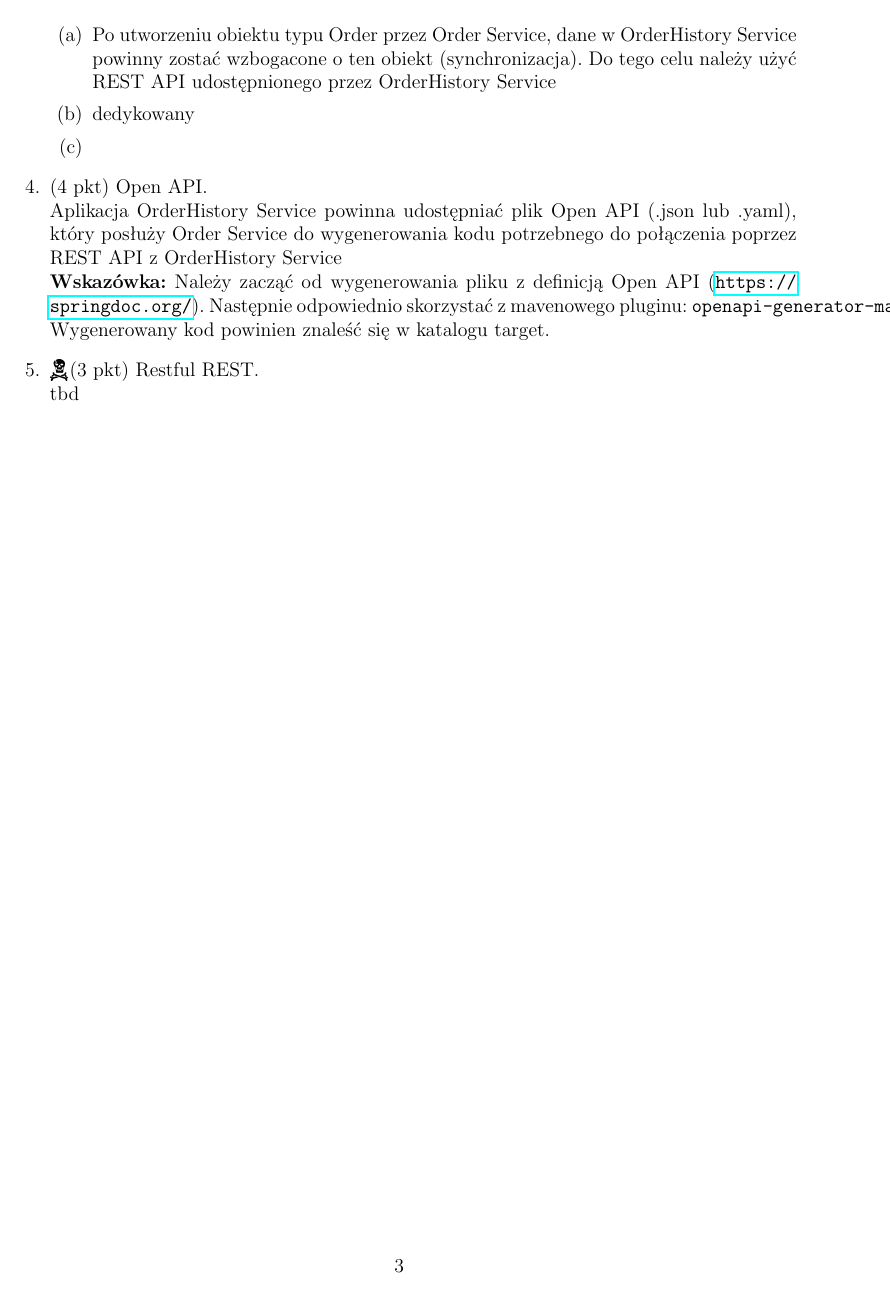
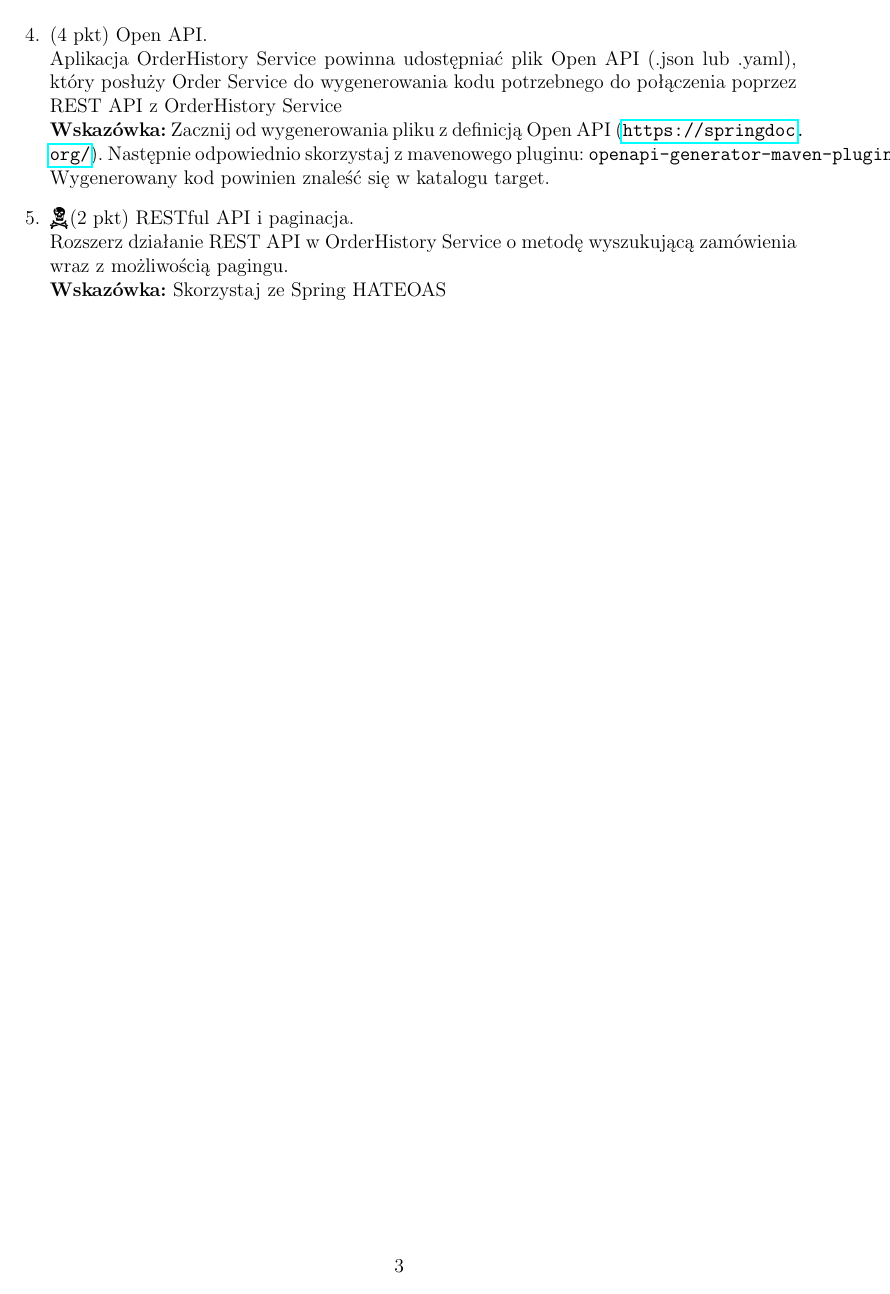
Before and after one commit to pwr-piisw/materialy, a LaTeX document (tex/lista_3.tex): page 3 of 5. Compiled offline with pdfLaTeX.

Commit message:
Lista 3 - update finalny

```diff
--- a/tex/lista_3.tex
+++ b/tex/lista_3.tex
@@ -80,20 +78,17 @@
 
         \item\label{exc:cqrs_sync}
             (3 pkt) Synchronizacja danych pomiędzy Order Service a OrderHistory Service.\\
-            \begin{enumerate}
-                \item Po utworzeniu obiektu typu Order przez Order Service, dane w OrderHistory Service powinny zostać wzbogacone o ten obiekt (synchronizacja).
-                Do tego celu należy użyć REST API udostępnionego przez OrderHistory Service
-                \item dedykowany
-                \item
-            \end{enumerate}
+            Zarówno po utworzeniu obiektu typu Order jak i zmianie statusu jego dostawy przez Order Service, dane w OrderHistory Service powinny zostać wzbogacone o te zmiany (synchronizacja).
+            Do tego celu użyj REST API udostępnionego przez OrderHistory Service.
         \item\label{exc:openapi}
             (4 pkt) Open API.\\
             Aplikacja OrderHistory Service powinna udostępniać plik Open API (.json lub .yaml), który posłuży Order Service do wygenerowania kodu potrzebnego do połączenia poprzez REST API z OrderHistory Service\\
-            \textbf{Wskazówka:} Należy zacząć od wygenerowania pliku z definicją Open API (\url{https://springdoc.org/}). Następnie odpowiednio skorzystać z mavenowego pluginu: \texttt{openapi-generator-maven-plugin}. Wygenerowany kod powinien znaleść się w katalogu target.
+            \textbf{Wskazówka:} Zacznij od wygenerowania pliku z definicją Open API (\url{https://springdoc.org/}). Następnie odpowiednio skorzystaj z mavenowego pluginu: \texttt{openapi-generator-maven-plugin}. Wygenerowany kod powinien znaleść się w katalogu target.
         \item\label{exc:openapi}
-        $\skull$(3 pkt) Restful REST.\\
-            tbd
-\end{enumerate}
+        $\skull$(2 pkt) RESTful API i paginacja.\\
+            Rozszerz działanie REST API w OrderHistory Service o metodę wyszukującą zamówienia wraz z możliwością pagingu.\\
+            \textbf{Wskazówka:} Skorzystaj ze Spring HATEOAS
+    \end{enumerate}
     \begin{figure}[p]
         \centering
         \includegraphics[width=0.9\textwidth]{cud_model.png}
```
Also changed, not shown: tex/cud_model.png, tex/lista-3-cqrs-diagram.png, tex/lista_3.tex (12 more changed lines).
